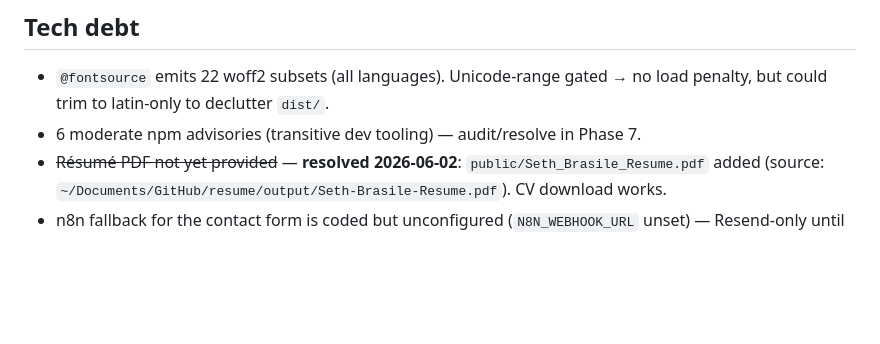
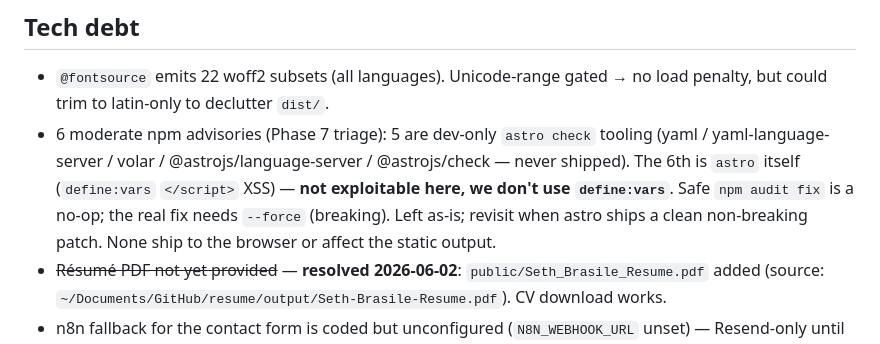
Before and after one commit to sethbrasile/sethbrasile.com, a Markdown page: CLAUDE.md, the part around the change. GitHub-like rendering; blank space fills up the shorter version.

Commit message:
Phase 7 audits: document npm advisory triage
5 of 6 moderate advisories are dev-only astro-check tooling; the 6th
(astro define:vars XSS) is not exploitable — define:vars is unused.
No --force bump (breaking). Recorded rationale in Tech debt.

Co-Authored-By: Claude Opus 4.8 (1M context) <noreply@anthropic.com>

```diff
--- a/CLAUDE.md
+++ b/CLAUDE.md
@@ -156,7 +156,12 @@ CF's always-pass TEST key until `PUBLIC_TURNSTILE_SITE_KEY` is set in prod.
 
 - `@fontsource` emits 22 woff2 subsets (all languages). Unicode-range gated → no
   load penalty, but could trim to latin-only to declutter `dist/`.
-- 6 moderate npm advisories (transitive dev tooling) — audit/resolve in Phase 7.
+- 6 moderate npm advisories (Phase 7 triage): 5 are dev-only `astro check` tooling
+  (yaml / yaml-language-server / volar / @astrojs/language-server / @astrojs/check —
+  never shipped). The 6th is `astro` itself (`define:vars` `</script>` XSS) — **not
+  exploitable here, we don't use `define:vars`**. Safe `npm audit fix` is a no-op; the
+  real fix needs `--force` (breaking). Left as-is; revisit when astro ships a clean
+  non-breaking patch. None ship to the browser or affect the static output.
 - ~~Résumé PDF not yet provided~~ — **resolved 2026-06-02**: `public/Seth_Brasile_Resume.pdf`
   added (source: `~/Documents/GitHub/resume/output/Seth-Brasile-Resume.pdf`). CV download works.
 - n8n fallback for the contact form is coded but unconfigured (`N8N_WEBHOOK_URL`
```
